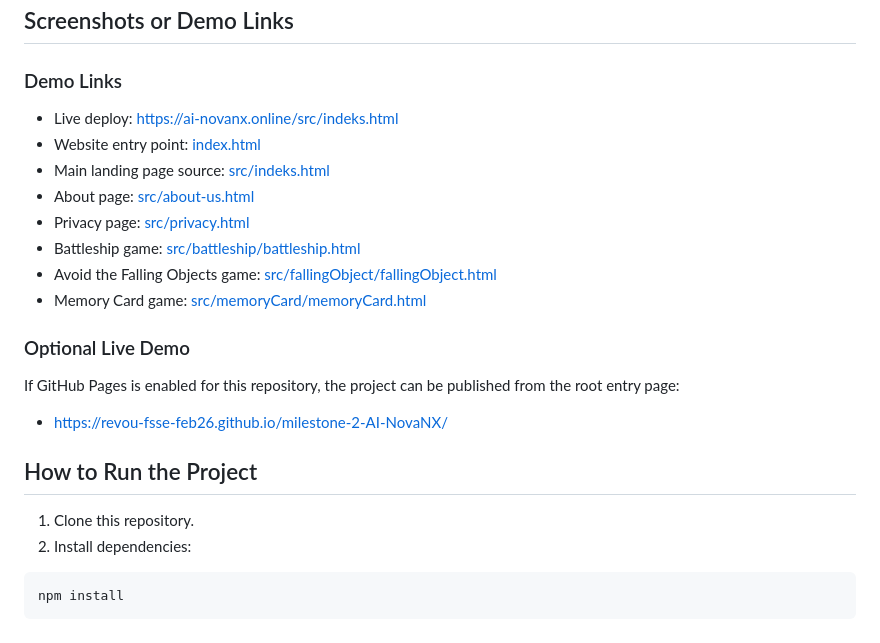
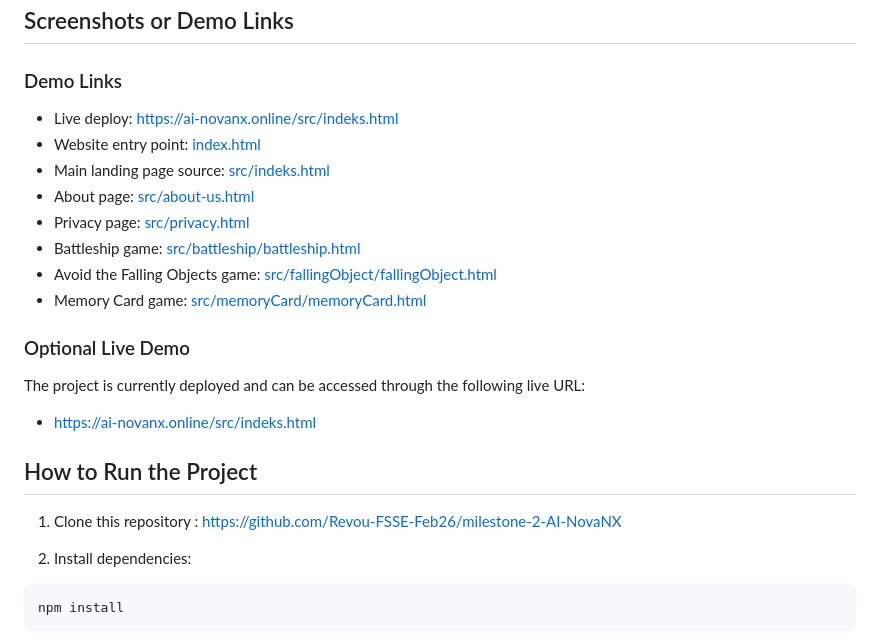
Before and after one commit to AI-NovaNX/milestone-2-AI-NovaNX, a Markdown page: README.md, the part around the change. Drawn GitHub-style.

Commit message:
fix (doc): fix README.md file

````diff
--- a/README.md
+++ b/README.md
@@ -83,7 +83,7 @@ The main goal of this project is to showcase a fictional gaming company called *
 
 ### Demo Links
 
-- Live deploy: https://ai-novanx.online/src/indeks.html
+- Live deploy: [https://ai-novanx.online/src/indeks.html](https://ai-novanx.online/src/indeks.html)
 - Website entry point: [index.html](index.html)
 - Main landing page source: [src/indeks.html](src/indeks.html)
 - About page: [src/about-us.html](src/about-us.html)
@@ -94,13 +94,14 @@ The main goal of this project is to showcase a fictional gaming company called *
 
 ### Optional Live Demo
 
-If GitHub Pages is enabled for this repository, the project can be published from the root entry page:
+The project is currently deployed and can be accessed through the following live URL:
 
-- [https://revou-fsse-feb26.github.io/milestone-2-AI-NovaNX/](https://revou-fsse-feb26.github.io/milestone-2-AI-NovaNX/)
+- [https://ai-novanx.online/src/indeks.html](https://ai-novanx.online/src/indeks.html)
 
 ## How to Run the Project
 
-1. Clone this repository.
+1. Clone this repository : [https://github.com/Revou-FSSE-Feb26/milestone-2-AI-NovaNX](https://github.com/Revou-FSSE-Feb26/milestone-2-AI-NovaNX)
+
 2. Install dependencies:
 
 ```bash
````
